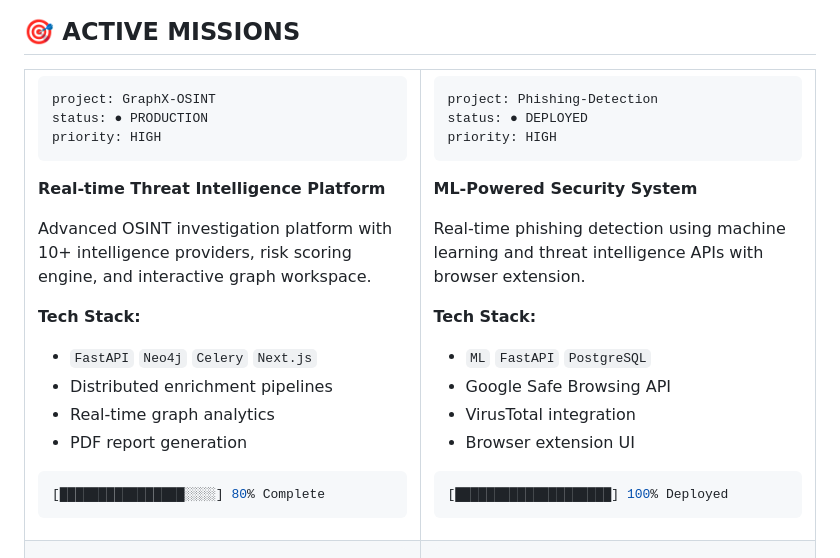
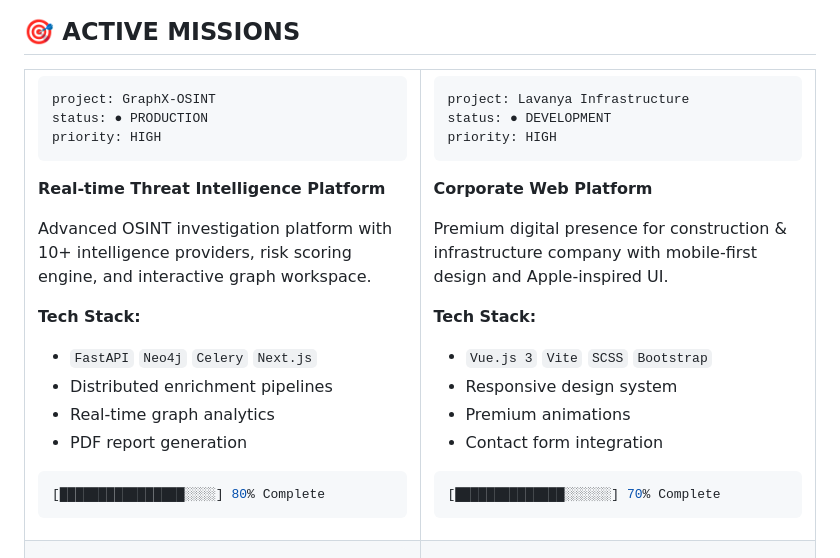
Before and after one commit to htrap1211/htrap1211, a Markdown page: README.md, the part around one of its changes. GitHub-like rendering.

Commit message:
Add Lavanya Infrastructure project to active missions

````diff
--- a/README.md
+++ b/README.md
@@ -93,6 +93,32 @@ Advanced OSINT investigation platform with 10+ intelligence providers, risk scor
 <td width="50%">
 
 ```yaml
+project: Lavanya Infrastructure
+status: ● DEVELOPMENT
+priority: HIGH
+```
+
+**Corporate Web Platform**
+
+Premium digital presence for construction & infrastructure company with mobile-first design and Apple-inspired UI.
+
+**Tech Stack:**
+- `Vue.js 3` `Vite` `SCSS` `Bootstrap`
+- Responsive design system
+- Premium animations
+- Contact form integration
+
+```bash
+[██████████████░░░░░░] 70% Complete
+```
+
+</td>
+</tr>
+
+<tr>
+<td width="50%">
+
+```yaml
 project: Phishing-Detection
 status: ● DEPLOYED
 priority: HIGH
````
Also changed, not shown: other parts of README.md (+18 -15 lines).
